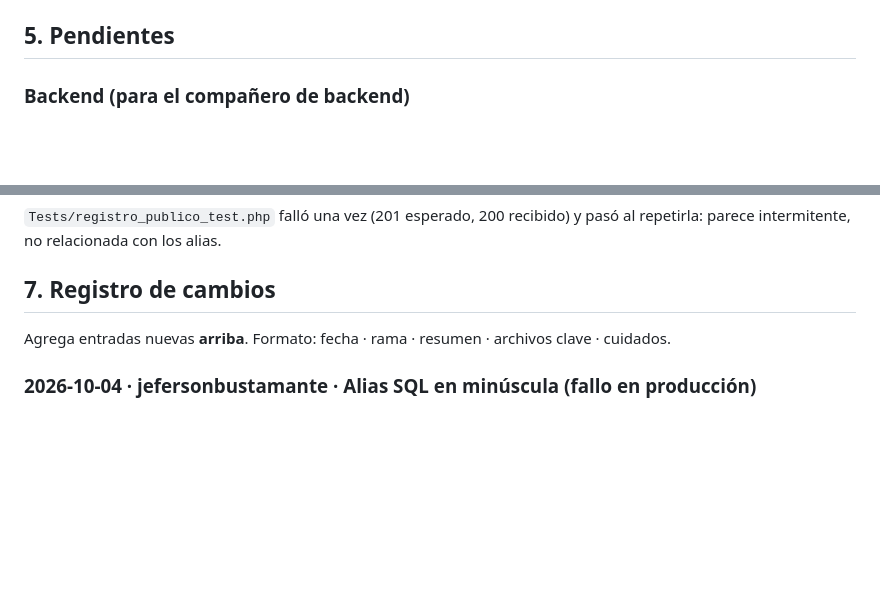
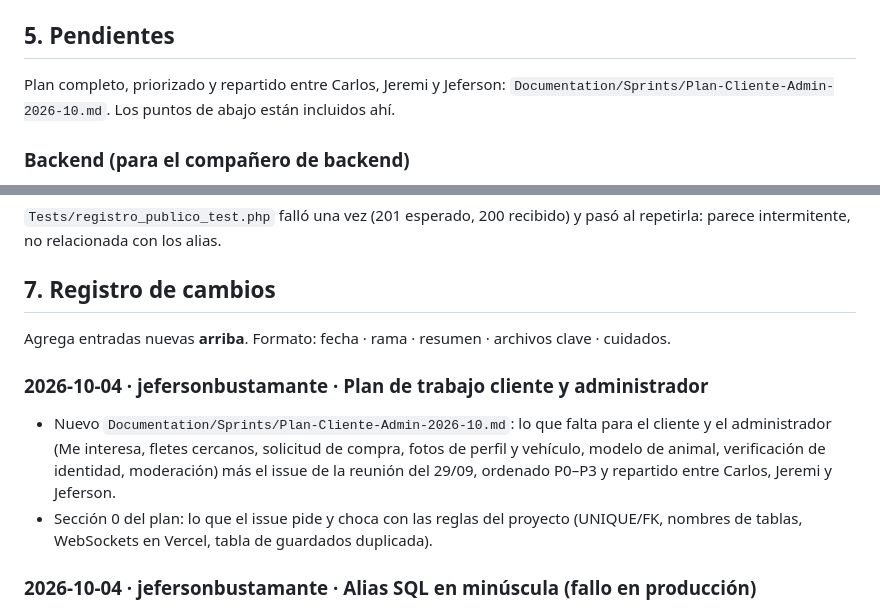
Before and after one commit to DilanRC/Proyecto-Paradigmas, a Markdown page: MEMORIA.md, 2 parts joined by grey strips. Drawn GitHub-style; blank space fills up the shorter version.

```diff
--- a/MEMORIA.md
+++ b/MEMORIA.md
@@ -147,6 +147,10 @@ Detalle completo en `Documentation/Arquitectura.md`. Lo nuevo de esta línea:
 
 ## 5. Pendientes
 
+Plan completo, priorizado y repartido entre Carlos, Jeremi y Jeferson:
+`Documentation/Sprints/Plan-Cliente-Admin-2026-10.md`. Los puntos de abajo
+están incluidos ahí.
+
 ### Backend (para el compañero de backend)
 - **Endpoint de "mis publicaciones".** Hoy `ownPublications()` en
   `mi-actividad.js` busca por nombre de finca y cruza finca + vendedor: dos
@@ -191,6 +195,10 @@ pasó al repetirla: parece intermitente, no relacionada con los alias.
 
 Agrega entradas nuevas **arriba**. Formato: fecha · rama · resumen · archivos clave · cuidados.
 
+### 2026-10-04 · jefersonbustamante · Plan de trabajo cliente y administrador
+- Nuevo `Documentation/Sprints/Plan-Cliente-Admin-2026-10.md`: lo que falta para el cliente y el administrador (Me interesa, fletes cercanos, solicitud de compra, fotos de perfil y vehículo, modelo de animal, verificación de identidad, moderación) más el issue de la reunión del 29/09, ordenado P0–P3 y repartido entre Carlos, Jeremi y Jeferson.
+- Sección 0 del plan: lo que el issue pide y choca con las reglas del proyecto (UNIQUE/FK, nombres de tablas, WebSockets en Vercel, tabla de guardados duplicada).
+
 ### 2026-10-04 · jefersonbustamante · Alias SQL en minúscula (fallo en producción)
 - Síntoma en producción (Postgres): Explorar e Inicio sin publicaciones ("El servidor no devolvió una respuesta válida"), Mi panel sin publicaciones ni fincas.
 - Causa: alias camelCase (`AS publicacionId`, `AS fincaId`…) que Postgres pliega a minúscula; PHP no encontraba la clave e imprimía avisos antes del JSON. Reproducido con Postgres 16 + `schema.sql`.
```
Also changed, not shown: Documentation/Sprints/Plan-Cliente-Admin-2026-10.md (added, +377 -0 lines).
